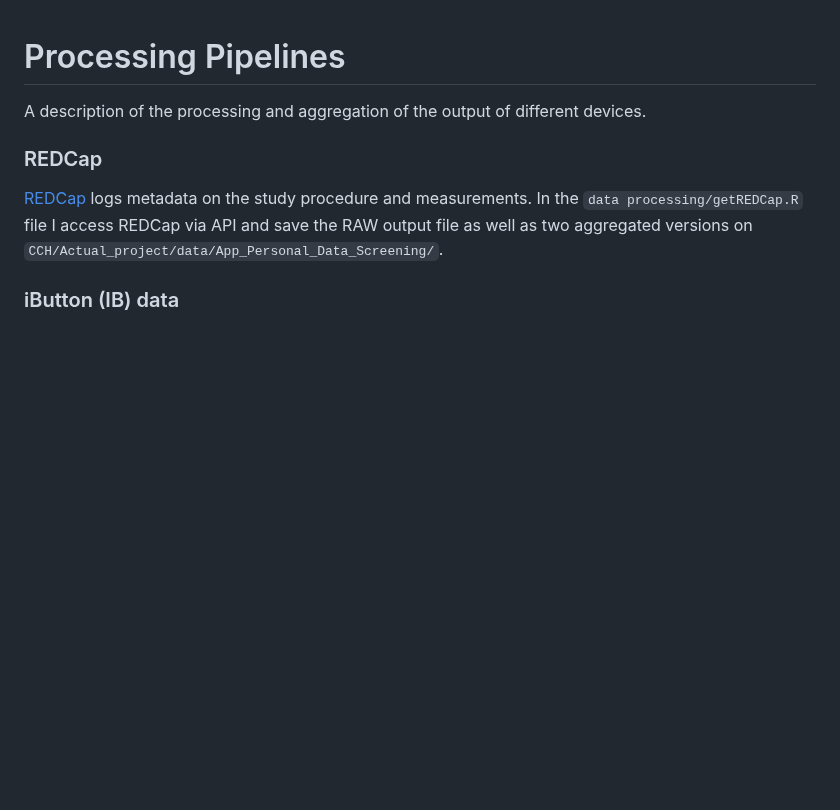
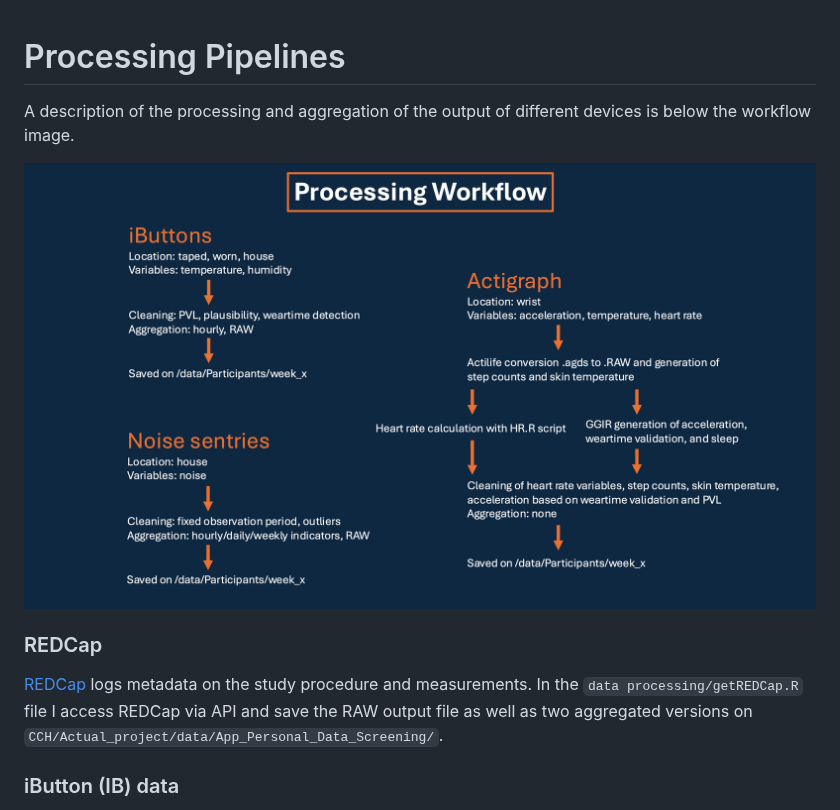
Before and after one commit to CEPH-unibe/ACTUAL_Weekly_Participant_Environmental_Screening, a Markdown page: README.md, the part around the change. Rendered like a GitHub page; blank space fills up the shorter version.

```diff
--- a/README.md
+++ b/README.md
@@ -12,7 +12,11 @@ This repository includes the data management and processing of the ACTUAL projec
 
 # Processing Pipelines
 
-A description of the processing and aggregation of the output of different devices.
+A description of the processing and aggregation of the output of different devices is below the workflow image.
+
+![Workflow Diagram](vignettes/workflow.png)
+
+
 
 ### REDCap
 
```
